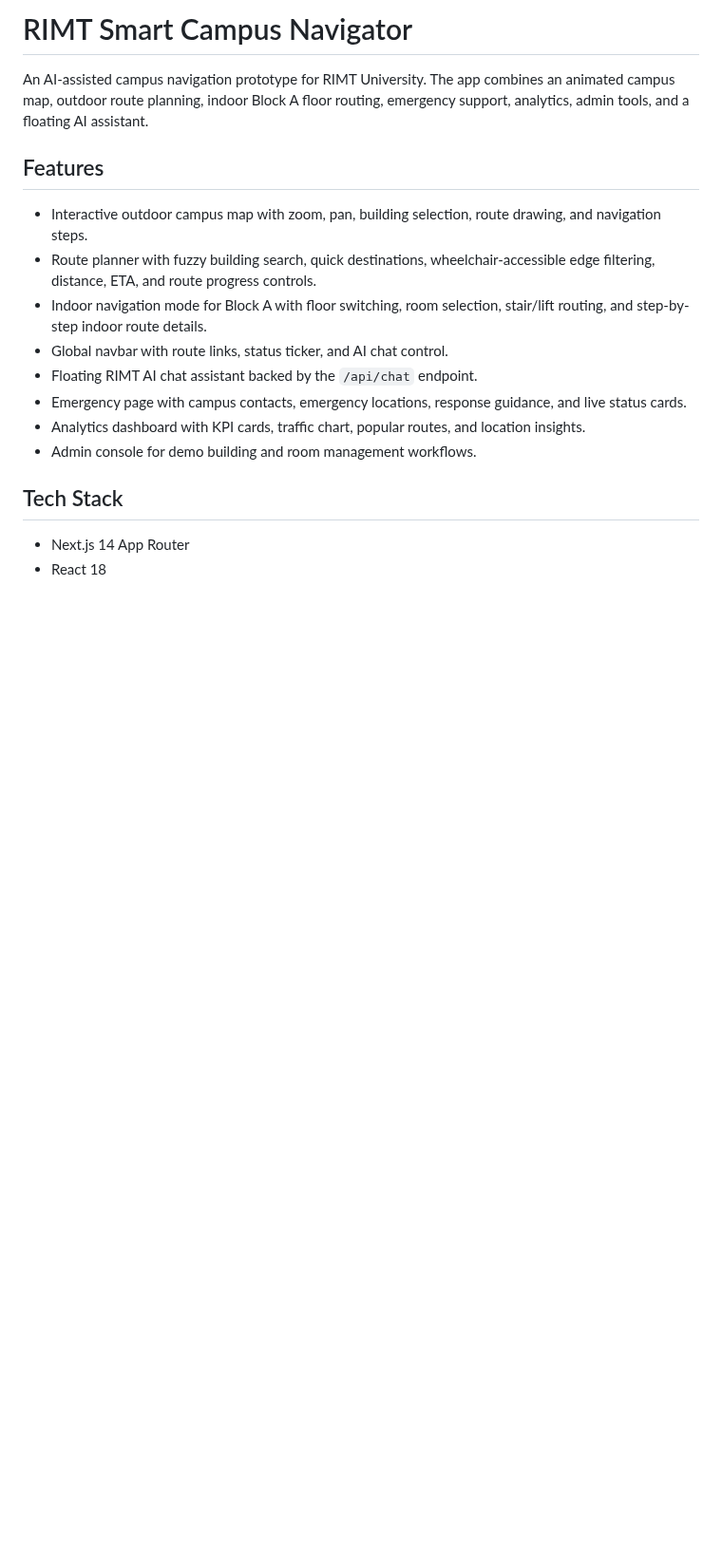
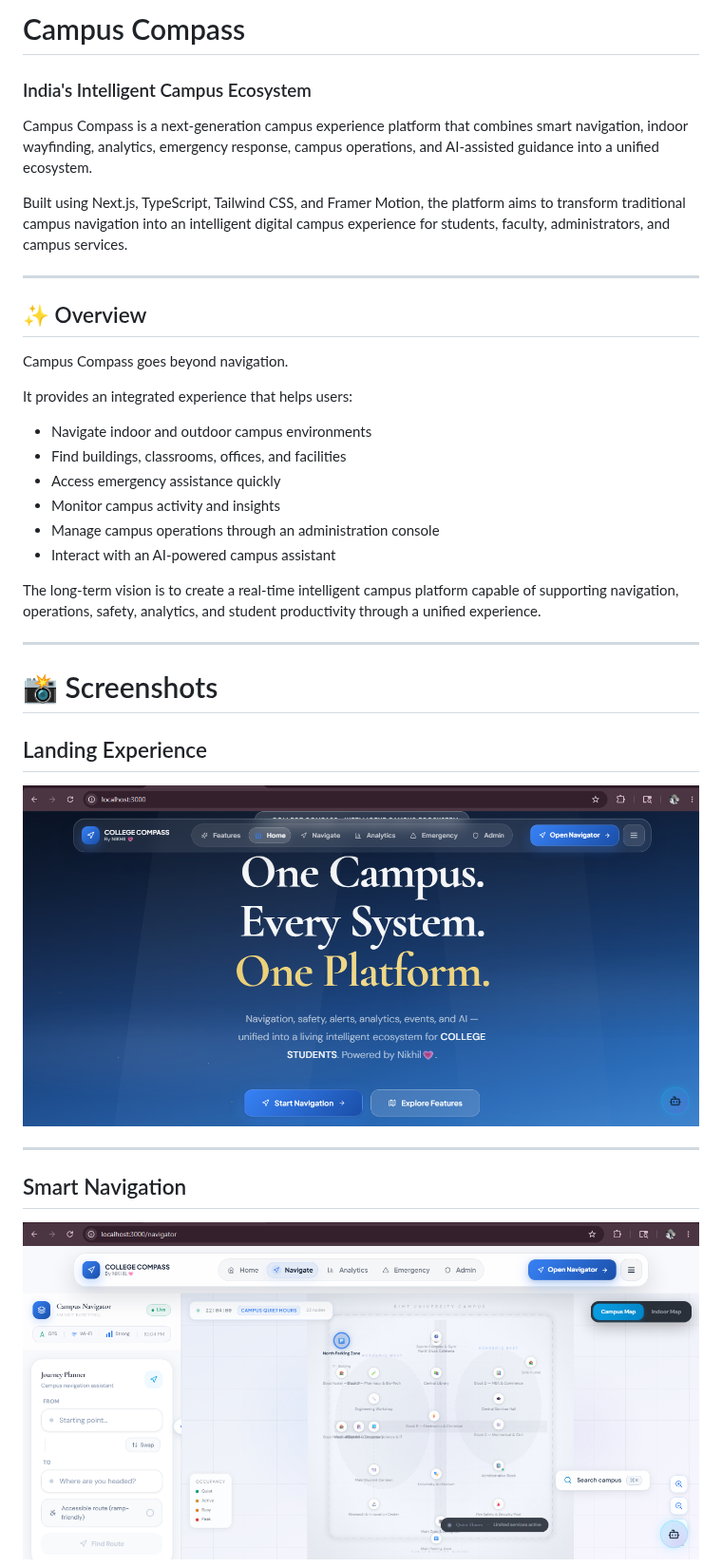
Before and after one commit to Nikhilkr2105/Campus-Compass, a Markdown page: README.md, the part around one of its changes. Shown at 95% size. Drawn GitHub-style; pictures changed too: docs/screenshots/landing.png (added), docs/screenshots/navigation.png (added); blank space fills up the shorter version.

```diff
--- a/README.md
+++ b/README.md
@@ -1,19 +1,39 @@
-# RIMT Smart Campus Navigator
+# Campus Compass
 
-An AI-assisted campus navigation prototype for RIMT University. The app combines an animated campus map, outdoor route planning, indoor Block A floor routing, emergency support, analytics, admin tools, and a floating AI assistant.
+### India's Intelligent Campus Ecosystem
 
-## Features
+Campus Compass is a next-generation campus experience platform that combines smart navigation, indoor wayfinding, analytics, emergency response, campus operations, and AI-assisted guidance into a unified ecosystem.
 
-- Interactive outdoor campus map with zoom, pan, building selection, route drawing, and navigation steps.
-- Route planner with fuzzy building search, quick destinations, wheelchair-accessible edge filtering, distance, ETA, and route progress controls.
-- Indoor navigation mode for Block A with floor switching, room selection, stair/lift routing, and step-by-step indoor route details.
-- Global navbar with route links, status ticker, and AI chat control.
-- Floating RIMT AI chat assistant backed by the `/api/chat` endpoint.
-- Emergency page with campus contacts, emergency locations, response guidance, and live status cards.
-- Analytics dashboard with KPI cards, traffic chart, popular routes, and location insights.
-- Admin console for demo building and room management workflows.
+Built using Next.js, TypeScript, Tailwind CSS, and Framer Motion, the platform aims to transform traditional campus navigation into an intelligent digital campus experience for students, faculty, administrators, and campus services.
 
-## Tech Stack
+---
 
-- Next.js 14 App Router
-- React 18
+## ✨ Overview
+
+Campus Compass goes beyond navigation.
+
+It provides an integrated experience that helps users:
+
+- Navigate indoor and outdoor campus environments
+- Find buildings, classrooms, offices, and facilities
+- Access emergency assistance quickly
+- Monitor campus activity and insights
+- Manage campus operations through an administration console
+- Interact with an AI-powered campus assistant
+
+The long-term vision is to create a real-time intelligent campus platform capable of supporting navigation, operations, safety, analytics, and student productivity through a unified experience.
+
+---
+
+# 📸 Screenshots
+
+## Landing Experience
+
+![Landing Experience](docs/screenshots/landing.png)
+
+---
+
+## Smart Navigation
+
+![Smart Navigation](docs/screenshots/navigation.png)
+
```
Also changed, not shown: other parts of README.md (+295 -50 lines), docs/screenshots/admin.png (added), docs/screenshots/analytics.png (added), docs/screenshots/emergency.png (added), 3 other files.
